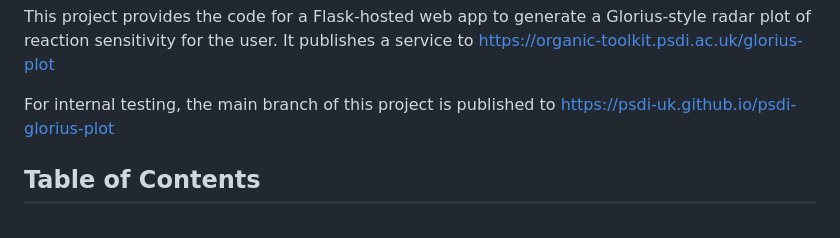
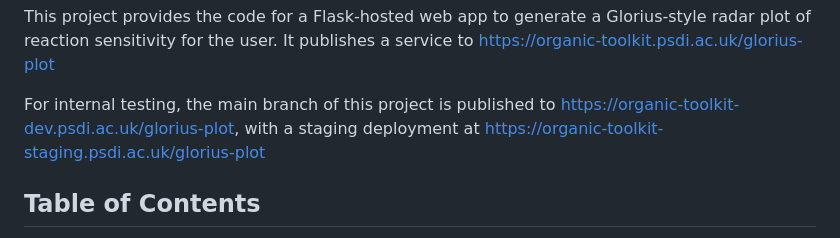
Before and after one commit to PSDI-UK/psdi-glorius-plot, a Markdown page: README.md, the part around the change. Drawn GitHub-style.

Commit message:
Updated internal deployment links

```diff
--- a/README.md
+++ b/README.md
@@ -12,7 +12,7 @@ Release date: 2025-08-18
 
 This project provides the code for a Flask-hosted web app to generate a Glorius-style radar plot of reaction sensitivity for the user. It publishes a service to https://organic-toolkit.psdi.ac.uk/glorius-plot
 
-For internal testing, the main branch of this project is published to https://psdi-uk.github.io/psdi-glorius-plot
+For internal testing, the main branch of this project is published to https://organic-toolkit-dev.psdi.ac.uk/glorius-plot, with a staging deployment at https://organic-toolkit-staging.psdi.ac.uk/glorius-plot
 
 ## Table of Contents
 
```
